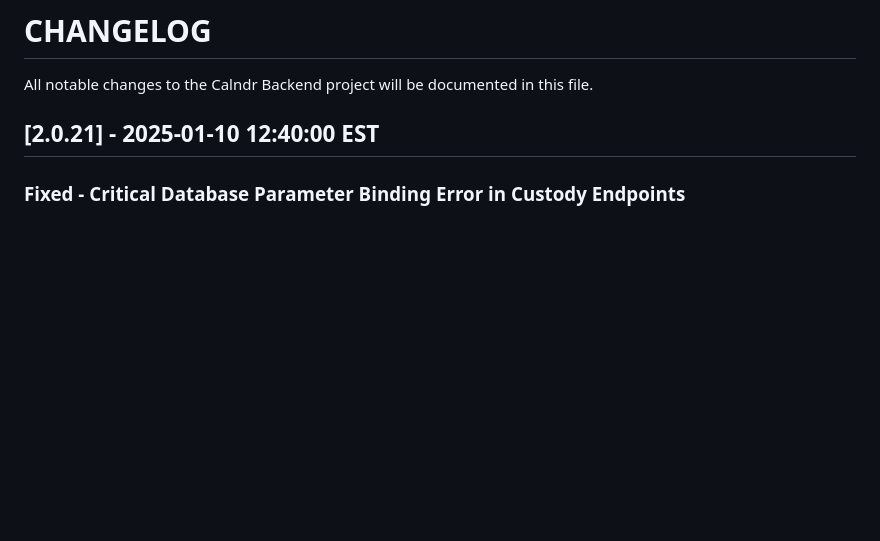
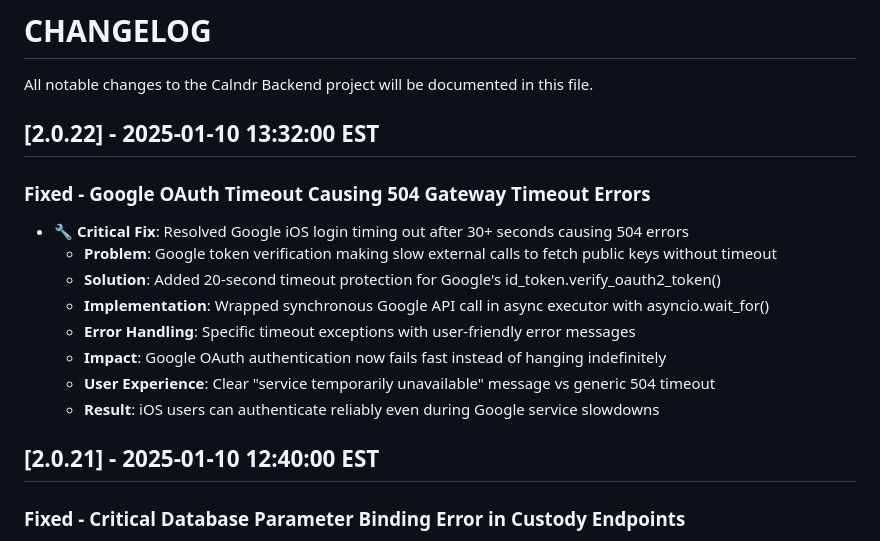
Before and after one commit to levensailor/calndrclub, a Markdown page: CHANGELOG.md, the part around the change. GitHub-like rendering; blank space fills up the shorter version.

Commit message:
Update CHANGELOG for Google OAuth timeout fix v2.0.22

```diff
--- a/CHANGELOG.md
+++ b/CHANGELOG.md
@@ -1,6 +1,18 @@
 # CHANGELOG
 
 All notable changes to the Calndr Backend project will be documented in this file.
+
+## [2.0.22] - 2025-01-10 13:32:00 EST
+
+### Fixed - Google OAuth Timeout Causing 504 Gateway Timeout Errors
+- **🔧 Critical Fix**: Resolved Google iOS login timing out after 30+ seconds causing 504 errors
+  - **Problem**: Google token verification making slow external calls to fetch public keys without timeout
+  - **Solution**: Added 20-second timeout protection for Google's id_token.verify_oauth2_token()
+  - **Implementation**: Wrapped synchronous Google API call in async executor with asyncio.wait_for()
+  - **Error Handling**: Specific timeout exceptions with user-friendly error messages
+  - **Impact**: Google OAuth authentication now fails fast instead of hanging indefinitely
+  - **User Experience**: Clear "service temporarily unavailable" message vs generic 504 timeout
+  - **Result**: iOS users can authenticate reliably even during Google service slowdowns
 
 ## [2.0.21] - 2025-01-10 12:40:00 EST
 
```
